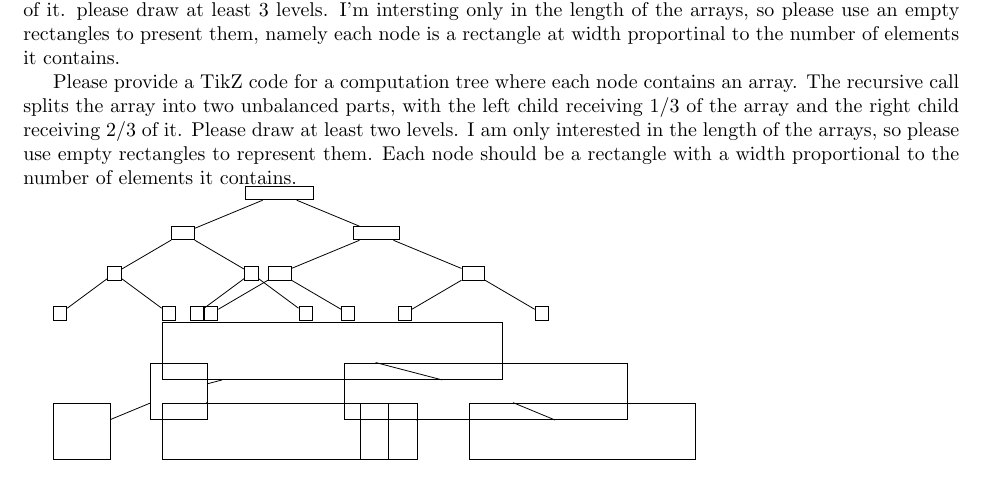
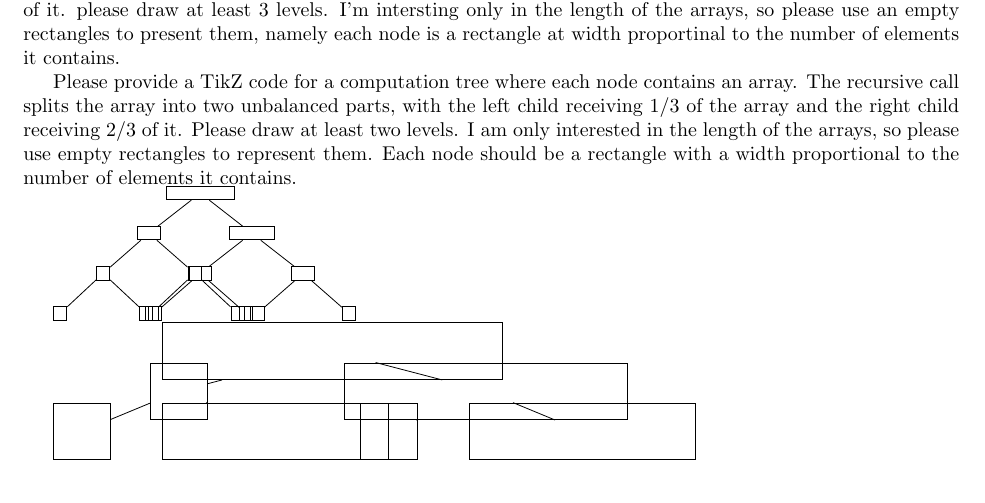
Before and after one commit to dudupo/DAST, a LaTeX document (tex/lectures-TA/lec-02-v2.tex): part of page 3 of 4, cut so that both start at the same text. Compiled offline with pdfLaTeX.

Commit message:
compiling -Thu Jan 11 02:30:26 PM IST 2024

```diff
--- a/tex/lectures-TA/lec-02-v2.tex
+++ b/tex/lectures-TA/lec-02-v2.tex
@@ -154,26 +154,34 @@ Please provide a TikZ code for a computation tree where each node contains an ar
 
 
 
+
+
+
+
+
+
+
+
 \begin{tikzpicture}[level distance=1.5cm,
   level 1/.style={sibling distance=6cm},
   level 2/.style={sibling distance=3cm}]
  \node [rectangle, minimum width=1.2cm, minimum height=0.2cm, draw] (root) {};
- \node [rectangle, minimum width=0.4cm, minimum height=0.2cm, below left   of=root,   xshift=-1cm,      draw] (left1)  {};
- \node [rectangle, minimum width=0.8cm, minimum height=0.2cm, below right  of=root,   xshift=1cm,       draw] (right1) {};
- \node [rectangle, minimum width=0.2cm, minimum height=0.2cm, below left   of=left1,  xshift=-0.5cm,    draw] (left2)  {};
- \node [rectangle, minimum width=0.2cm, minimum height=0.2cm, below right  of=left1,  xshift=0.5cm,     draw] (right2) {};
- \node [rectangle, minimum width=0.4cm, minimum height=0.2cm, below left   of=right1, xshift=-1cm,      draw] (left3)  {};
- \node [rectangle, minimum width=0.4cm, minimum height=0.2cm, below right  of=right1, xshift=1cm,       draw] (right3) {};
- \node [rectangle, minimum width=0.1cm, minimum height=0.2cm, below left   of=left2,  xshift=-0.25cm,   draw] (left4)  {};
- \node [rectangle, minimum width=0.1cm, minimum height=0.2cm, below right  of=left2,  xshift=0.25cm,    draw] (right4) {};
- \node [rectangle, minimum width=0.1cm, minimum height=0.2cm, below left   of=right2, xshift=-0.25cm,   draw] (left5)  {};
- \node [rectangle, minimum width=0.1cm, minimum height=0.2cm, below right  of=right2, xshift=0.25cm,    draw] (right5) {};
- \node [rectangle, minimum width=0.2cm, minimum height=0.2cm, below left   of=left3,  xshift=-0.5cm,    draw] (left6)  {};
- \node [rectangle, minimum width=0.2cm, minimum height=0.2cm, below right  of=left3,  xshift=0.5cm,     draw] (right6) {};
- \node [rectangle, minimum width=0.2cm, minimum height=0.2cm, below left   of=right3, xshift=-0.5cm,    draw] (left7)  {};
- \node [rectangle, minimum width=0.2cm, minimum height=0.2cm, below right  of=right3, xshift=0.5cm,     draw] (right7) {};
+ \node [rectangle, minimum width=0.4cm, minimum height=0.2cm, below left   of=root,   xshift=-0.2cm,  draw] (left1)  {};
+ \node [rectangle, minimum width=0.8cm, minimum height=0.2cm, below right  of=root,   xshift=0.2cm,   draw] (right1) {};
+ \node [rectangle, minimum width=0.2cm, minimum height=0.2cm, below left   of=left1,  xshift=-0.1cm,  draw] (left2)  {};
+ \node [rectangle, minimum width=0.2cm, minimum height=0.2cm, below right  of=left1,  xshift=0.1cm,   draw] (right2) {};
+ \node [rectangle, minimum width=0.4cm, minimum height=0.2cm, below left   of=right1, xshift=-0.2cm,  draw] (left3)  {};
+ \node [rectangle, minimum width=0.4cm, minimum height=0.2cm, below right  of=right1, xshift=0.2cm,   draw] (right3) {};
+ \node [rectangle, minimum width=0.1cm, minimum height=0.2cm, below left   of=left2,  xshift=-0.05cm, draw] (left4)  {};
+ \node [rectangle, minimum width=0.1cm, minimum height=0.2cm, below right  of=left2,  xshift=0.05cm,  draw] (right4) {};
+ \node [rectangle, minimum width=0.1cm, minimum height=0.2cm, below left   of=right2, xshift=-0.05cm, draw] (left5)  {};
+ \node [rectangle, minimum width=0.1cm, minimum height=0.2cm, below right  of=right2, xshift=0.05cm,  draw] (right5) {};
+ \node [rectangle, minimum width=0.2cm, minimum height=0.2cm, below left   of=left3,  xshift=-0.1cm,  draw] (left6)  {};
+ \node [rectangle, minimum width=0.2cm, minimum height=0.2cm, below right  of=left3,  xshift=0.1cm,   draw] (right6) {};
+ \node [rectangle, minimum width=0.2cm, minimum height=0.2cm, below left   of=right3, xshift=-0.1cm,  draw] (left7)  {};
+ \node [rectangle, minimum width=0.2cm, minimum height=0.2cm, below right  of=right3, xshift=0.1cm,   draw] (right7) {};
+  \draw (root) -- (left1);
   \draw (root) -- (right1);
-  \draw (root) -- (left1);
   \draw (left1) -- (left2);
   \draw (left1) -- (right2);
   \draw (right1) -- (left3);
```
Also changed, not shown: pdfs/lec-02-v2.pdf.
